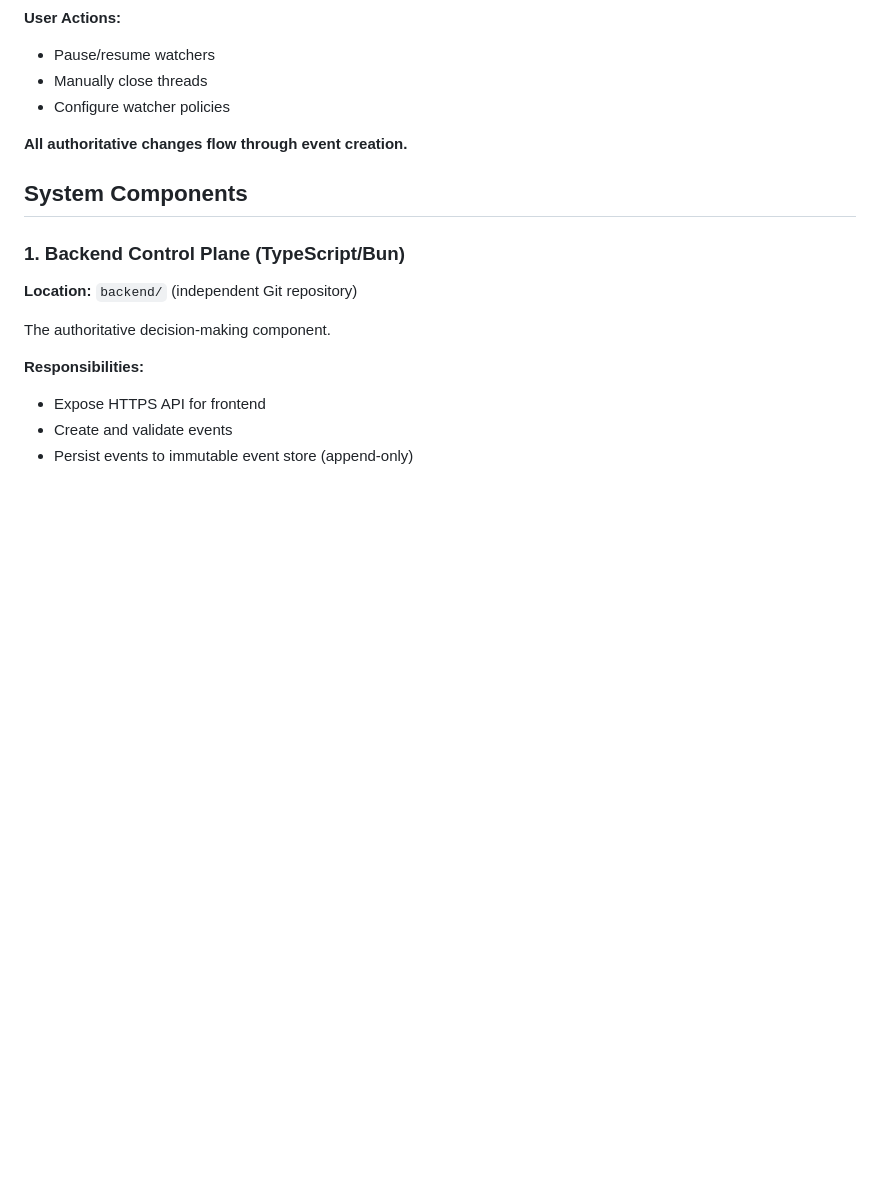
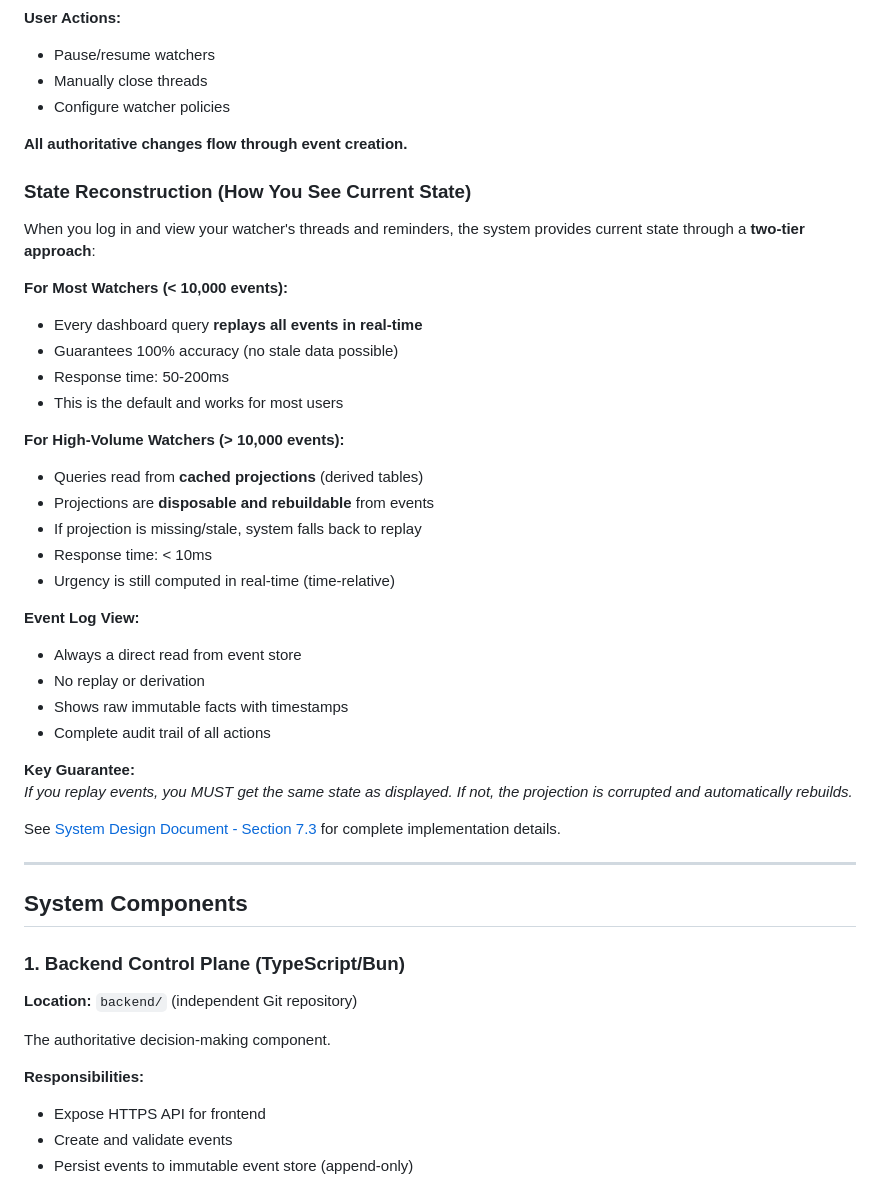
Before and after one commit to raulduk3/vigil, a Markdown page: README.md, the part around the change. Drawn GitHub-style; blank space fills up the shorter version.

```diff
--- a/README.md
+++ b/README.md
@@ -380,6 +380,36 @@ The dashboard is a **read-heavy inspection surface**, not a system of record.
 
 **All authoritative changes flow through event creation.**
 
+### State Reconstruction (How You See Current State)
+
+When you log in and view your watcher's threads and reminders, the system provides current state through a **two-tier approach**:
+
+**For Most Watchers (< 10,000 events):**
+- Every dashboard query **replays all events in real-time**
+- Guarantees 100% accuracy (no stale data possible)
+- Response time: 50-200ms
+- This is the default and works for most users
+
+**For High-Volume Watchers (> 10,000 events):**
+- Queries read from **cached projections** (derived tables)
+- Projections are **disposable and rebuildable** from events
+- If projection is missing/stale, system falls back to replay
+- Response time: < 10ms
+- Urgency is still computed in real-time (time-relative)
+
+**Event Log View:**
+- Always a direct read from event store
+- No replay or derivation
+- Shows raw immutable facts with timestamps
+- Complete audit trail of all actions
+
+**Key Guarantee:**
+*If you replay events, you MUST get the same state as displayed. If not, the projection is corrupted and automatically rebuilds.*
+
+See [System Design Document - Section 7.3](docs/SYSTEM_DESIGN.md#73-state-reconstruction-and-query-strategy) for complete implementation details.
+
+---
+
 ## System Components
 
 ### 1. Backend Control Plane (TypeScript/Bun)
```
Also changed, not shown: backend/README.md (+90 -0 lines).
